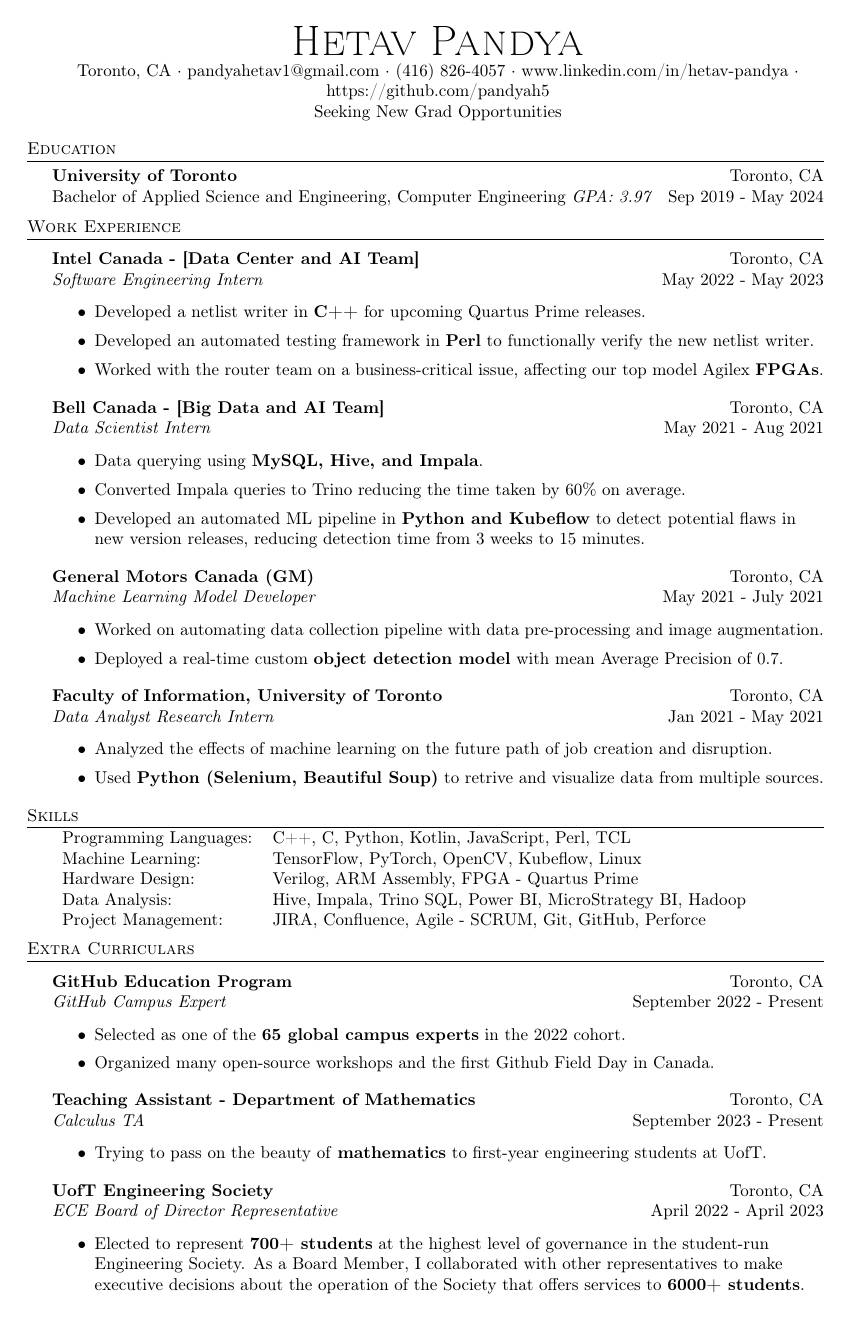
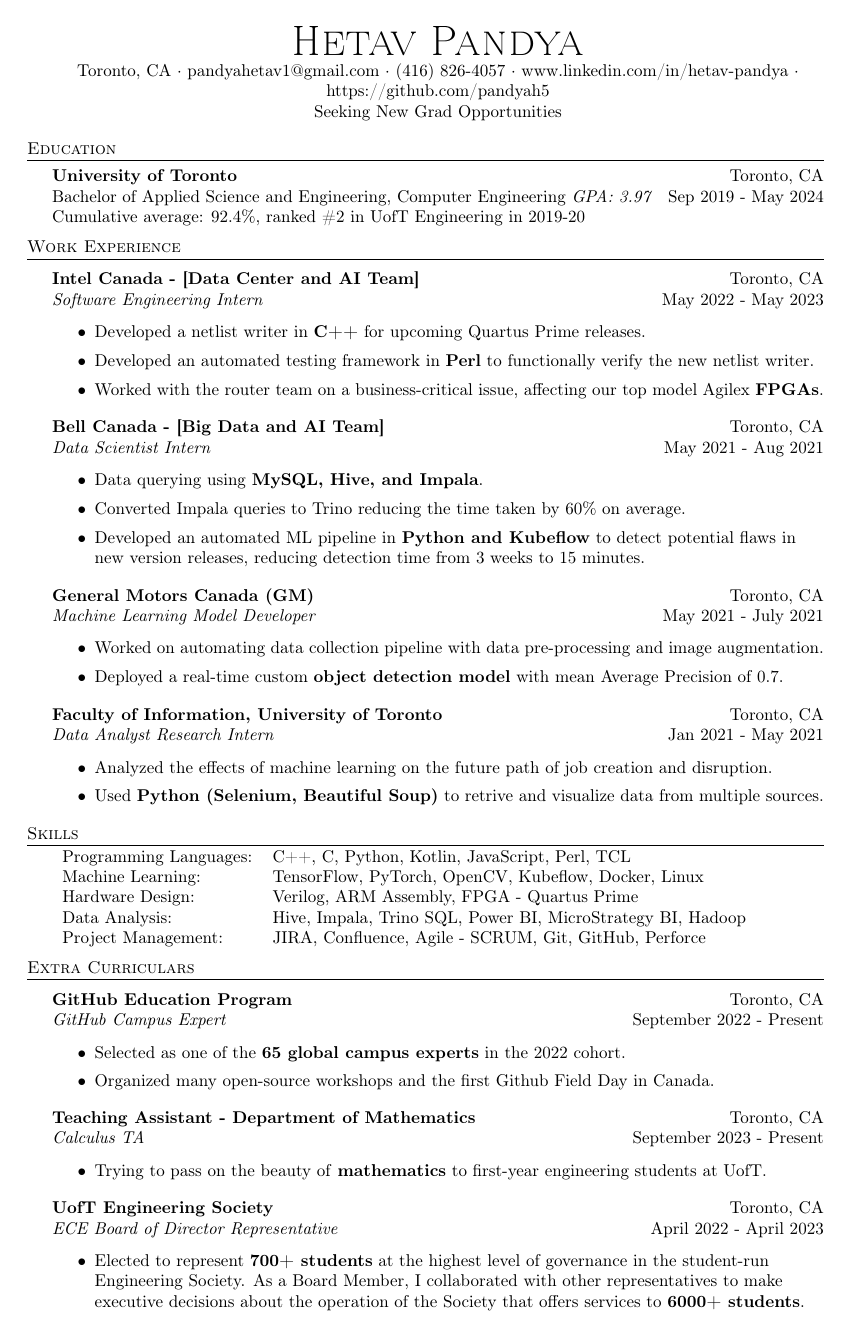
Before and after one commit to pandyah5/Resume, a LaTeX CV (resume/resume.tex): page 1 of 2. Compiled offline with pdfLaTeX.

Commit message:
Added Academic rank and docker to the resume

```diff
--- a/resume/resume.tex
+++ b/resume/resume.tex
@@ -82,6 +82,7 @@
 \header{Education}
 \textbf{University of Toronto}\hfill Toronto, CA\\
 Bachelor of Applied Science and Engineering, Computer Engineering \textit{GPA: 3.97} \hfill Sep 2019 - May 2024\\
+Cumulative average: 92.4\%, ranked \#2 in UofT Engineering in 2019-20
 \vspace{2mm}
 
 %==== Experience ====%
@@ -133,7 +134,7 @@
 \header{Skills}
 \begin{tabular}{ l l }
 	Programming Languages: & C++, C, Python, Kotlin, JavaScript, Perl, TCL                    \\
-	Machine Learning:      & TensorFlow, PyTorch, OpenCV, Kubeflow, Linux                     \\
+	Machine Learning:      & TensorFlow, PyTorch, OpenCV, Kubeflow, Docker, Linux                     \\
     Hardware Design:       & Verilog, ARM Assembly, FPGA - Quartus Prime                             \\
 	Data Analysis:         & Hive, Impala, Trino SQL, Power BI, MicroStrategy BI, Hadoop      \\
 	Project Management:    & JIRA, Confluence, Agile - SCRUM, Git, GitHub, Perforce           \\
```
Also changed, not shown: resume/resume.pdf, 4 other files.
